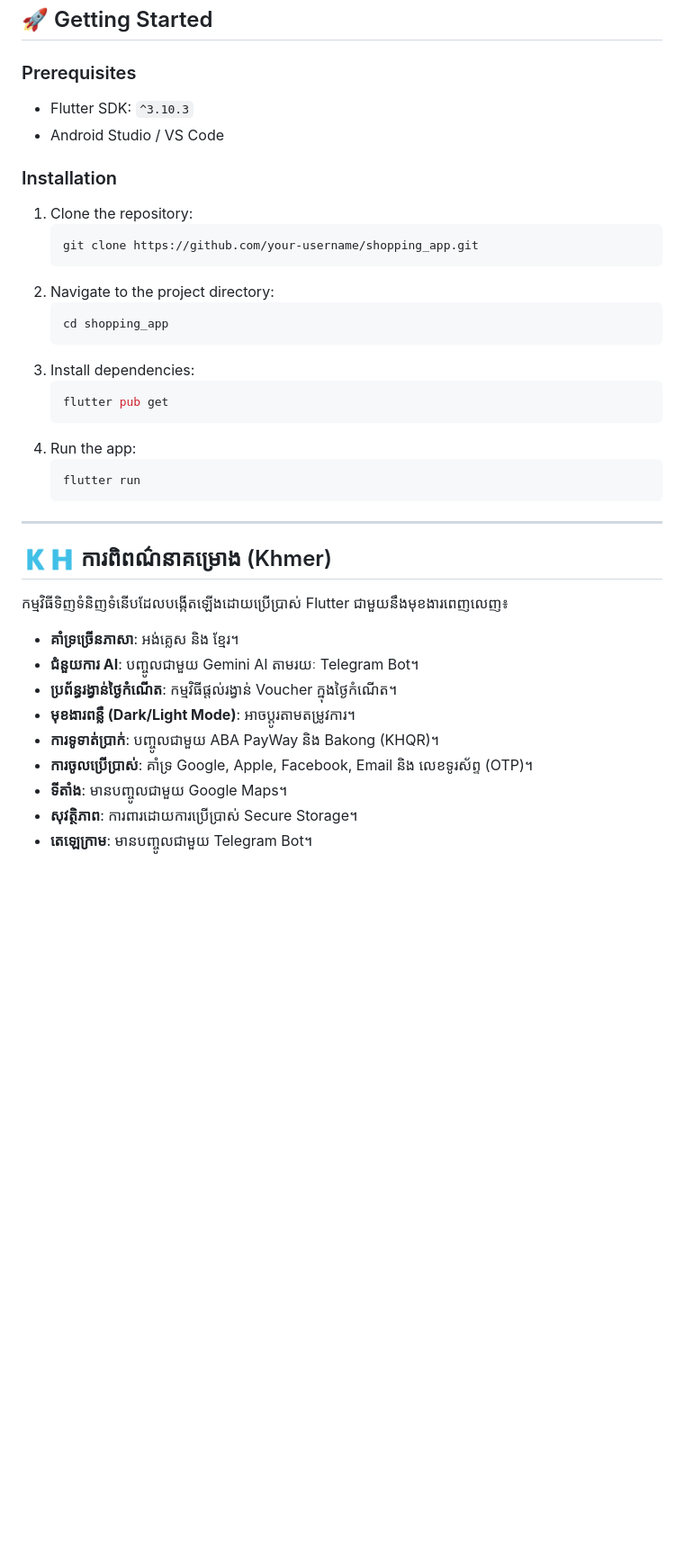
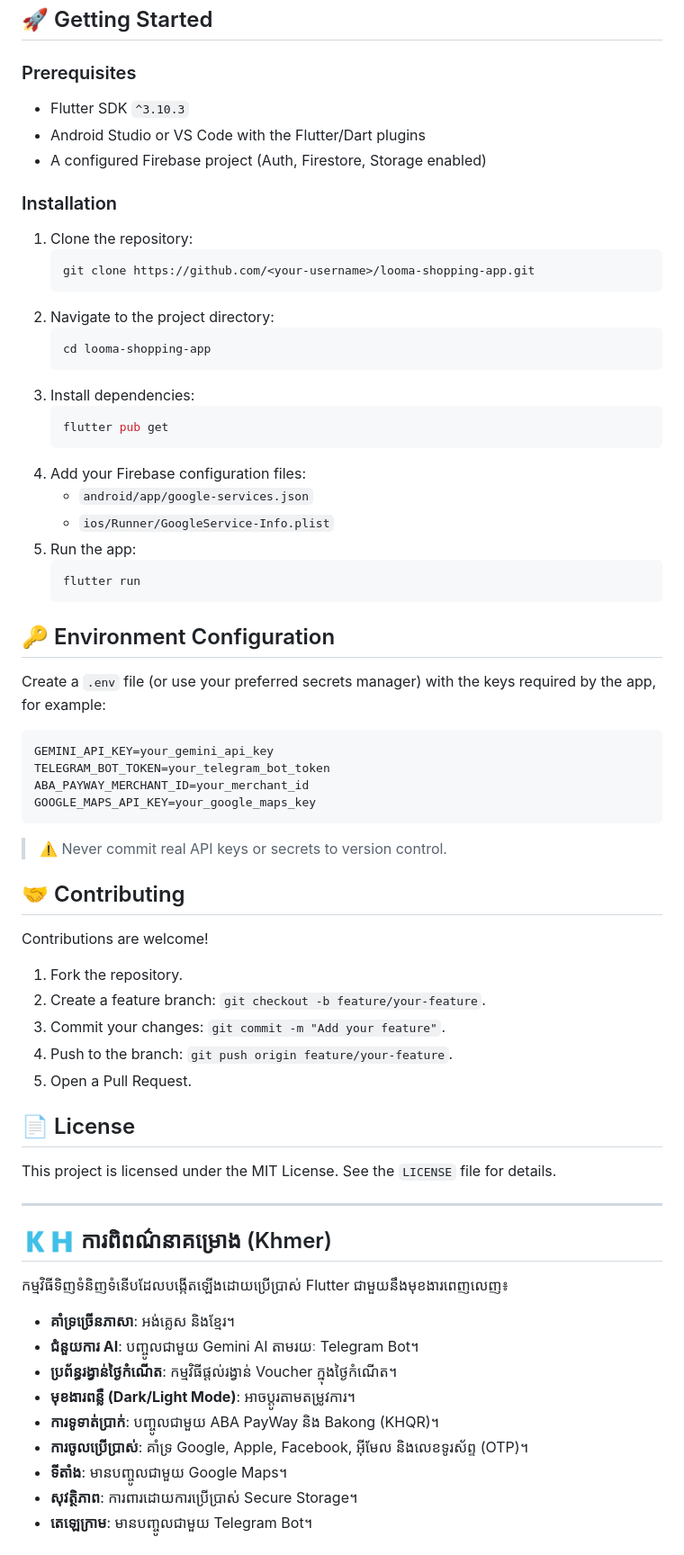
Before and after one commit to THONBUNLENG/looma-app, a Markdown page: README.md, the part around one of its changes. Shown at 90% size. Rendered like a GitHub page; blank space fills up the shorter version.

````diff
--- a/README.md
+++ b/README.md
@@ -61,39 +63,71 @@ lib/
 
 ### Prerequisites
 
-- Flutter SDK: `^3.10.3`
-- Android Studio / VS Code
+- Flutter SDK `^3.10.3`
+- Android Studio or VS Code with the Flutter/Dart plugins
+- A configured Firebase project (Auth, Firestore, Storage enabled)
 
 ### Installation
 
 1. Clone the repository:
    ```bash
-   git clone https://github.com/your-username/shopping_app.git
+   git clone https://github.com/<your-username>/looma-shopping-app.git
    ```
 2. Navigate to the project directory:
    ```bash
-   cd shopping_app
+   cd looma-shopping-app
    ```
 3. Install dependencies:
    ```bash
    flutter pub get
    ```
-4. Run the app:
+4. Add your Firebase configuration files:
+   - `android/app/google-services.json`
+   - `ios/Runner/GoogleService-Info.plist`
+5. Run the app:
    ```bash
    flutter run
    ```
+
+## 🔑 Environment Configuration
+
+Create a `.env` file (or use your preferred secrets manager) with the keys required by the app, for example:
+
+```env
+GEMINI_API_KEY=your_gemini_api_key
+TELEGRAM_BOT_TOKEN=your_telegram_bot_token
+ABA_PAYWAY_MERCHANT_ID=your_merchant_id
+GOOGLE_MAPS_API_KEY=your_google_maps_key
+```
+
+> ⚠️ Never commit real API keys or secrets to version control.
+
+## 🤝 Contributing
+
+Contributions are welcome!
+
+1. Fork the repository.
+2. Create a feature branch: `git checkout -b feature/your-feature`.
+3. Commit your changes: `git commit -m "Add your feature"`.
+4. Push to the branch: `git push origin feature/your-feature`.
+5. Open a Pull Request.
+
+## 📄 License
+
+This project is licensed under the MIT License. See the `LICENSE` file for details.
 
 ---
 
 ## 🇰🇭 ការពិពណ៌នាគម្រោង (Khmer)
 
 កម្មវិធីទិញទំនិញទំនើបដែលបង្កើតឡើងដោយប្រើប្រាស់ Flutter ជាមួយនឹងមុខងារពេញលេញ៖
-- **គាំទ្រច្រើនភាសា**: អង់គ្លេស និង ខ្មែរ។
+
+- **គាំទ្រច្រើនភាសា**: អង់គ្លេស និងខ្មែរ។
 - **ជំនួយការ AI**: បញ្ចូលជាមួយ Gemini AI តាមរយៈ Telegram Bot។
 - **ប្រព័ន្ធរង្វាន់ថ្ងៃកំណើត**: កម្មវិធីផ្ដល់រង្វាន់ Voucher ក្នុងថ្ងៃកំណើត។
 - **មុខងារពន្លឺ (Dark/Light Mode)**: អាចប្ដូរតាមតម្រូវការ។
 - **ការទូទាត់ប្រាក់**: បញ្ចូលជាមួយ ABA PayWay និង Bakong (KHQR)។
-- **ការចូលប្រើប្រាស់**: គាំទ្រ Google, Apple, Facebook, Email និង លេខទូរស័ព្ទ (OTP)។
+- **ការចូលប្រើប្រាស់**: គាំទ្រ Google, Apple, Facebook, អ៊ីមែល និងលេខទូរស័ព្ទ (OTP)។
 - **ទីតាំង**: មានបញ្ចូលជាមួយ Google Maps។
 - **សុវត្ថិភាព**: ការពារដោយការប្រើប្រាស់ Secure Storage។
 - **តេឡេក្រាម**: មានបញ្ចូលជាមួយ Telegram Bot។
````
Also changed, not shown: other parts of README.md (+31 -29 lines).
